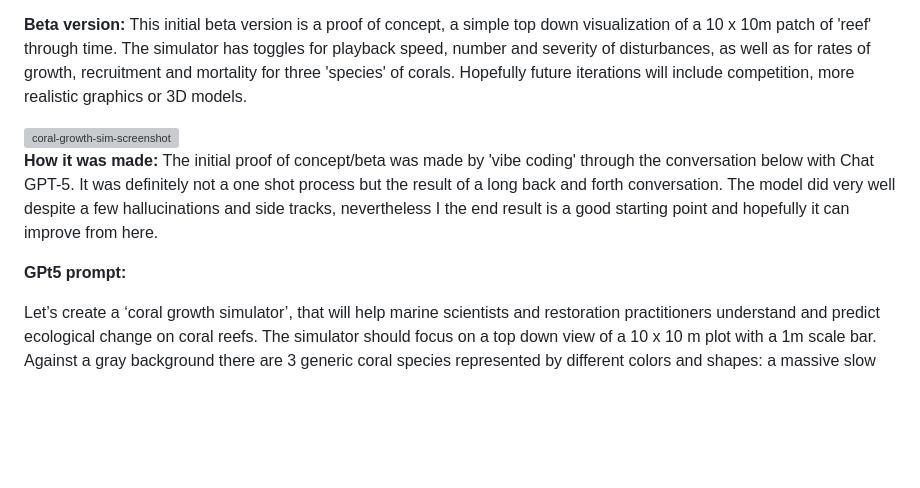
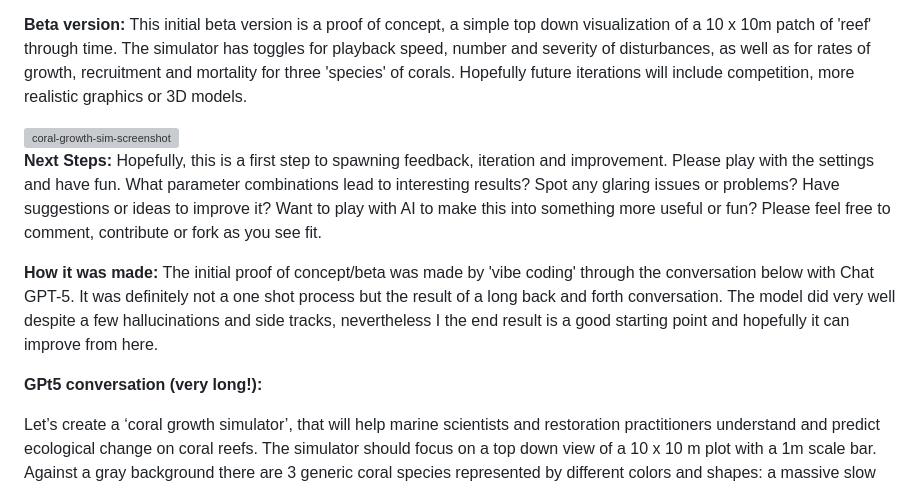
Before and after one commit to zacforsman/coral-growth-simulator, a Markdown page: README.md, the part around the change. Rendered like a GitHub page; blank space fills up the shorter version; grey boxes are pictures that could not be loaded.

```diff
--- a/README.md
+++ b/README.md
@@ -10,10 +10,13 @@ This initial beta version is a proof of concept, a simple top down visualization
 <img width="1588" height="1087" alt="coral-growth-sim-screenshot" src="https://github.com/user-attachments/assets/21e01607-9ede-44fb-855a-0016c09b6ae7" />
 
 
+**Next Steps:**
+Hopefully, this is a first step to spawning feedback, iteration and improvement. Please play with the settings and have fun. What parameter combinations lead to interesting results? Spot any glaring issues or problems? Have suggestions or ideas to improve it? Want to play with AI to make this into something more useful or fun? Please feel free to comment, contribute or fork as you see fit.
+
 **How it was made:**
 The initial proof of concept/beta was made by 'vibe coding' through the conversation below with Chat GPT-5.  It was definitely not a one shot process but the result of a long back and forth conversation.  The model did very well despite a few hallucinations and side tracks, nevertheless I the end result is a good starting point and hopefully it can improve from here.
 
-**GPt5 prompt:**
+**GPt5 conversation (very long!):**
 
 Let’s create a ‘coral growth simulator’, that will help marine scientists and restoration practitioners understand and predict ecological change on coral reefs. The simulator should focus on a top down view of a 10 x 10 m plot with a 1m scale bar. Against a gray background there are 3 generic coral species represented by different colors and shapes: a massive slow growing coral represented by light brown circles, a medium growth rate branching coral represented by thick pink branches, a high growth rate coral with thin light purple branches.
 There are the following user controlled inputs for each type of coral:
```
